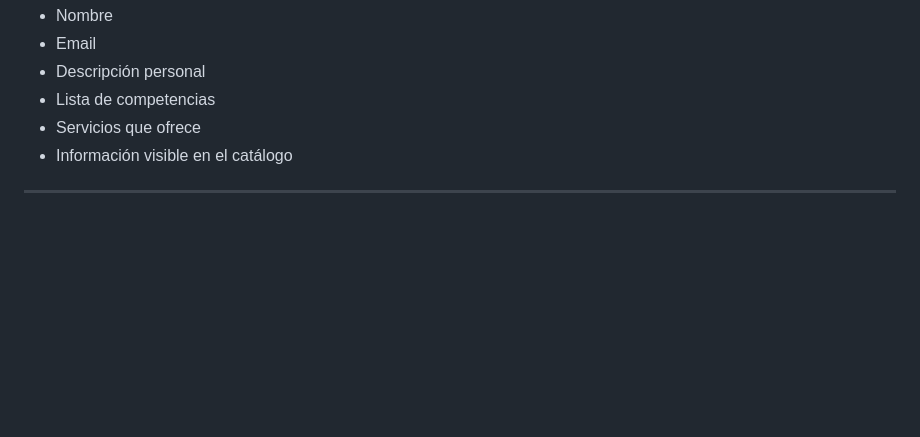
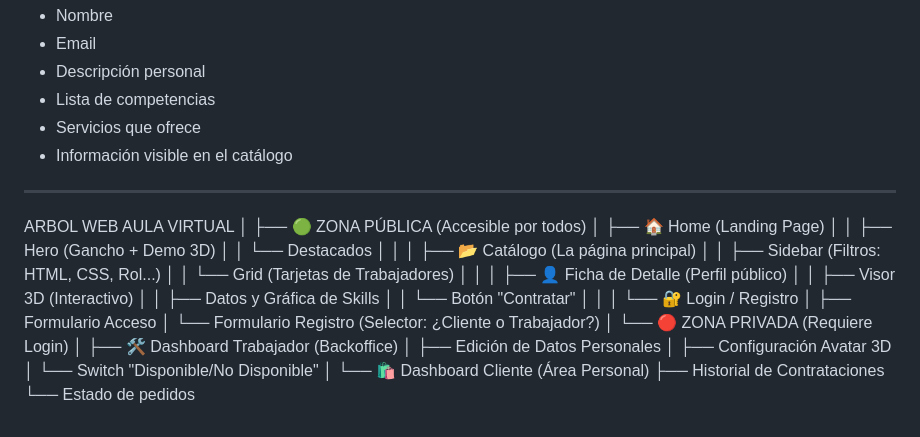
Before and after one commit to Nasuandrea/ProyectoClase, a Markdown page: README.md, the part around the change. Rendered like a GitHub page; blank space fills up the shorter version.

Commit message:
Expand README with virtual classroom structure
Added a detailed structure for the virtual classroom web application, including public and private zones with their respective components.

```diff
--- a/README.md
+++ b/README.md
@@ -231,3 +231,34 @@ Cada usuario tendrá un panel privado donde podrá gestionar:
 - Información visible en el catálogo
 
 ---
+ARBOL
+WEB AULA VIRTUAL
+│
+├── 🟢 ZONA PÚBLICA (Accesible por todos)
+│   ├── 🏠 Home (Landing Page)
+│   │   ├── Hero (Gancho + Demo 3D)
+│   │   └── Destacados
+│   │
+│   ├── 📂 Catálogo (La página principal)
+│   │   ├── Sidebar (Filtros: HTML, CSS, Rol...)
+│   │   └── Grid (Tarjetas de Trabajadores)
+│   │
+│   ├── 👤 Ficha de Detalle (Perfil público)
+│   │   ├── Visor 3D (Interactivo)
+│   │   ├── Datos y Gráfica de Skills
+│   │   └── Botón "Contratar"
+│   │
+│   └── 🔐 Login / Registro
+│       ├── Formulario Acceso
+│       └── Formulario Registro (Selector: ¿Cliente o Trabajador?)
+│
+└── 🔴 ZONA PRIVADA (Requiere Login)
+    │
+    ├── 🛠 Dashboard Trabajador (Backoffice)
+    │   ├── Edición de Datos Personales
+    │   ├── Configuración Avatar 3D
+    │   └── Switch "Disponible/No Disponible"
+    │
+    └── 🛍️ Dashboard Cliente (Área Personal)
+        ├── Historial de Contrataciones
+        └── Estado de pedidos
```
